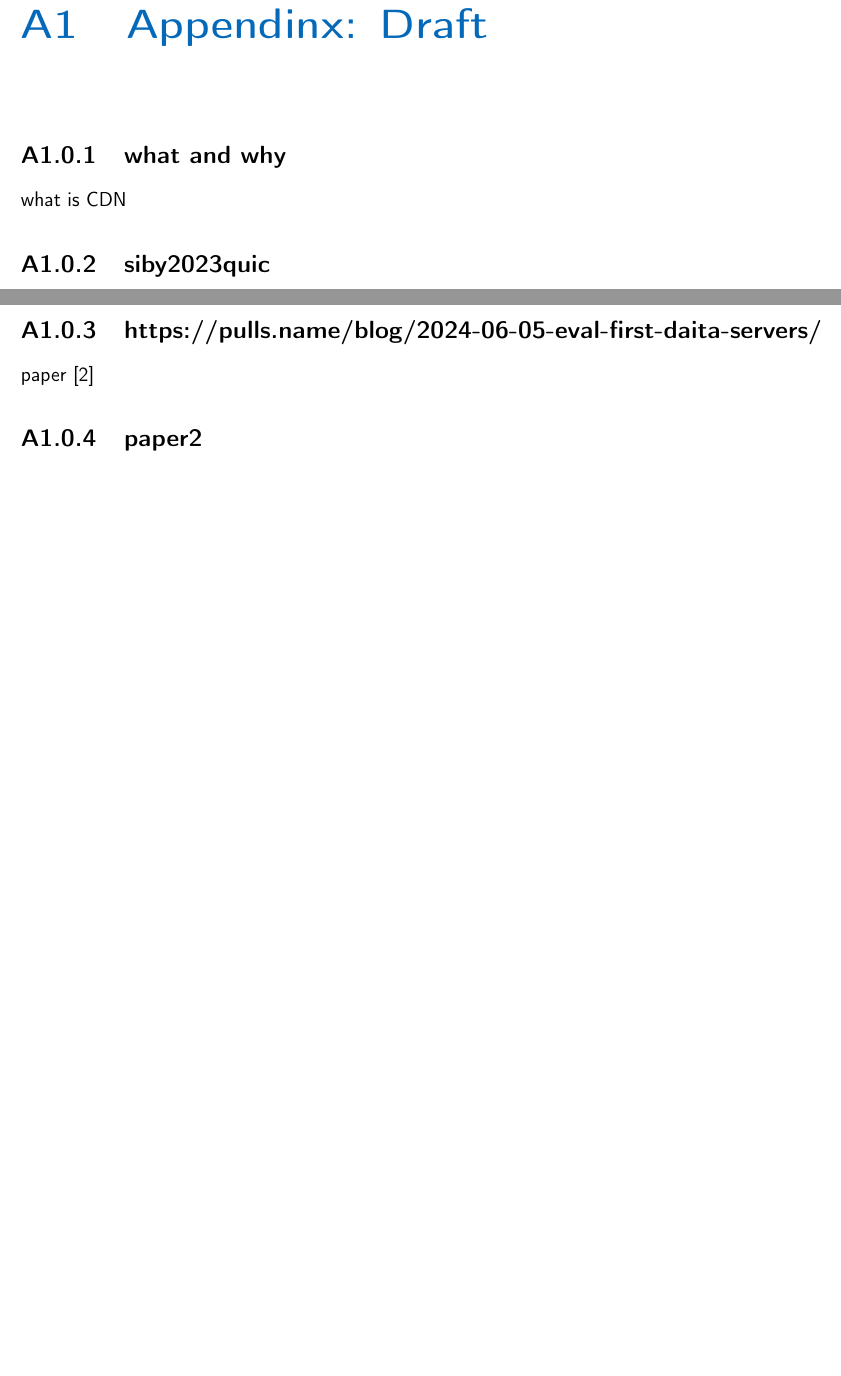
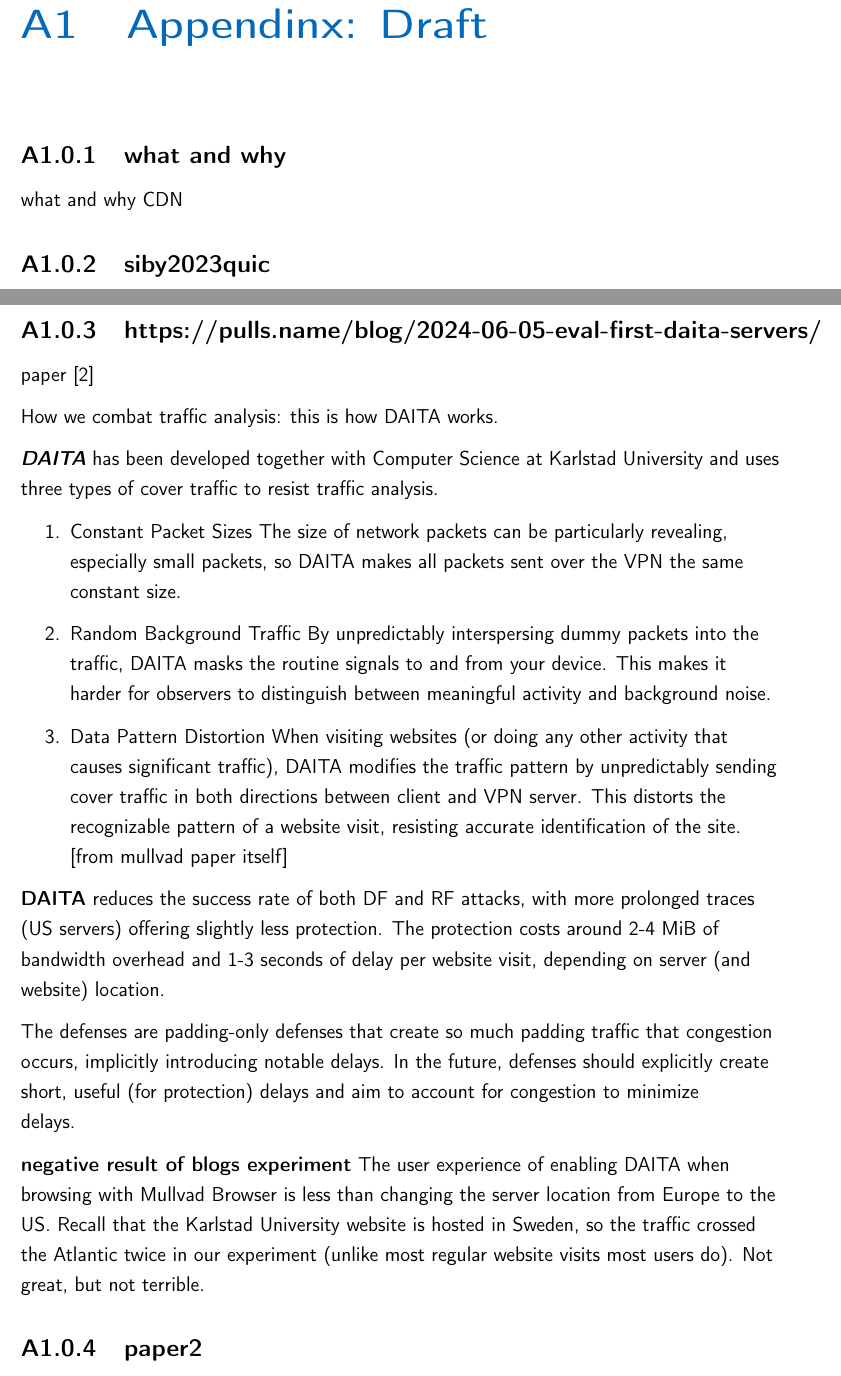
Before and after one commit to MykolaVaskevych/Paper, a LaTeX thesis (src/main.tex, which reads src/appendix/appendix.tex): two parts of pages 15 and 16 of 16 before the commit and two parts of pages 15 and 16 of 17 after it, joined at a grey line, cut so that both start at the same text, the shorter picture padded with empty space. Compiled offline with pdfLaTeX.

Commit message:
Update on Overleaf.

```diff
--- a/src/appendix/appendix.tex
+++ b/src/appendix/appendix.tex
@@ -1,7 +1,7 @@
 \chapter{Appendinx: Draft}
 
 \subsection{what and why}
-what is CDN
+what and why CDN
 
 \subsection{siby2023quic}
 paper~\cite{siby2023quic}
@@ -28,6 +28,26 @@
 \subsection{https://pulls.name/blog/2024-06-05-eval-first-daita-servers/}
 paper~\cite{pulls2024daitaeval}
 
+How we combat traffic analysis: this is how DAITA works.
+
+\textbf{\textit{DAITA}} has been developed together with Computer Science at Karlstad University and uses three types of cover traffic to resist traffic analysis.
+\begin{enumerate}
+    \item  Constant Packet Sizes
+The size of network packets can be particularly revealing, especially small packets, so DAITA makes all packets sent over the VPN the same constant size.
+    \item  Random Background Traffic
+ By unpredictably interspersing dummy packets into the traffic, DAITA masks the routine signals to and from your device. This makes it harder for observers to distinguish between meaningful activity and background noise.
+    \item  Data Pattern Distortion
+When visiting websites (or doing any other activity that causes significant traffic), DAITA modifies the traffic pattern by unpredictably sending cover traffic in both directions between client and VPN server. This distorts the recognizable pattern of a website visit, resisting accurate identification of the site. [from mullvad paper itself]
+\end{enumerate}
+
+\textbf{DAITA} reduces the success rate of both DF and RF attacks, with more prolonged traces (US servers) offering slightly less protection. The protection costs around 2-4 MiB of bandwidth overhead and 1-3 seconds of delay per website visit, depending on server (and website) location.
+
+The defenses are padding-only defenses that create so much padding traffic that congestion occurs, implicitly introducing notable delays. In the future, defenses should explicitly create short, useful (for protection) delays and aim to account for congestion to minimize delays.
+
+
+\textbf{negative result of blogs experiment}
+The user experience of enabling DAITA when browsing with Mullvad Browser is less than changing the server location from Europe to the US. Recall that the Karlstad University website is hosted in Sweden, so the traffic crossed the Atlantic twice in our experiment (unlike most regular website visits most users do). Not great, but not terrible.
+
 \subsection{paper2}
 paper~\cite{dyer2012peekaboo}
 
```
